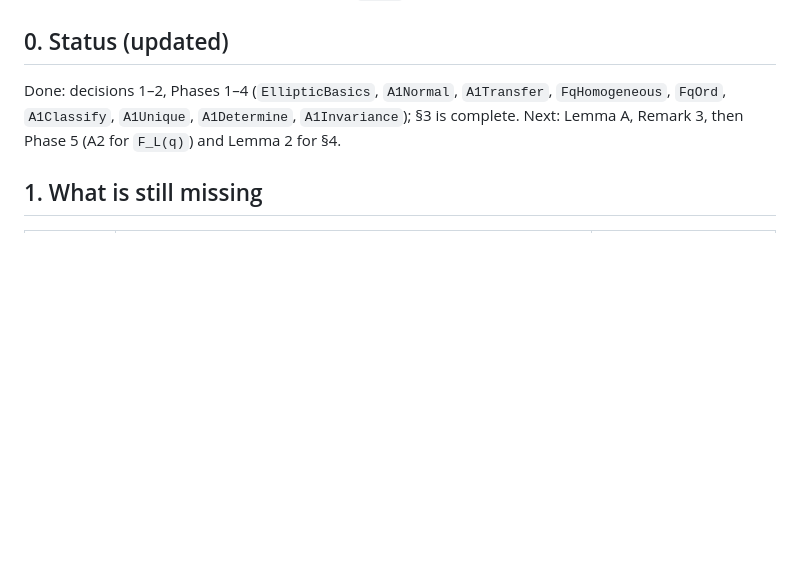
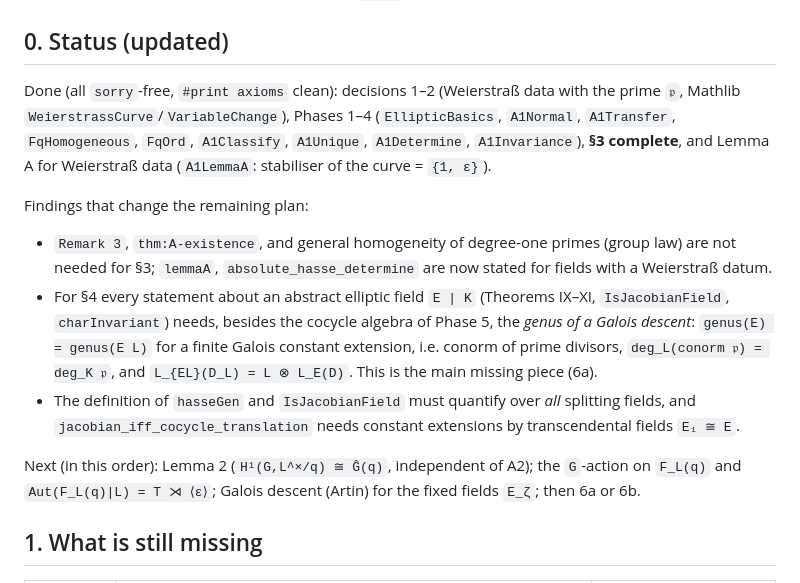
Before and after one commit to mmasdeu/analysis_roquette, a Markdown page: PLAN.md, the part around the change. Rendered like a GitHub page; blank space fills up the shorter version.

Commit message:
PLAN: status update
Co-Authored-By: Claude Sonnet 5.5 <noreply@anthropic.com>

```diff
--- a/PLAN.md
+++ b/PLAN.md
@@ -6,9 +6,24 @@ Mathlib has nothing (prime divisors, Riemann–Roch spaces, `genus`, and the ana
 
 ## 0. Status (updated)
 
-Done: decisions 1–2, Phases 1–4 (`EllipticBasics`, `A1Normal`, `A1Transfer`, `FqHomogeneous`,
-`FqOrd`, `A1Classify`, `A1Unique`, `A1Determine`, `A1Invariance`); §3 is complete.
-Next: Lemma A, Remark 3, then Phase 5 (A2 for `F_L(q)`) and Lemma 2 for §4.
+Done (all `sorry`-free, `#print axioms` clean): decisions 1–2 (Weierstraß data with the prime `𝔭`, Mathlib
+`WeierstrassCurve`/`VariableChange`), Phases 1–4 (`EllipticBasics`, `A1Normal`, `A1Transfer`,
+`FqHomogeneous`, `FqOrd`, `A1Classify`, `A1Unique`, `A1Determine`, `A1Invariance`), **§3 complete**,
+and Lemma A for Weierstraß data (`A1LemmaA`: stabiliser of the curve = `{1, ε}`).
+
+Findings that change the remaining plan:
+
+* `Remark 3`, `thm:A-existence`, and general homogeneity of degree-one primes (group law) are not needed
+  for §3; `lemmaA`, `absolute_hasse_determine` are now stated for fields with a Weierstraß datum.
+* For §4 every statement about an abstract elliptic field `E | K` (Theorems IX–XI, `IsJacobianField`,
+  `charInvariant`) needs, besides the cocycle algebra of Phase 5, the *genus of a Galois descent*:
+  `genus(E) = genus(E L)` for a finite Galois constant extension, i.e. conorm of prime divisors,
+  `deg_L(conorm 𝔭) = deg_K 𝔭`, and `L_{EL}(D_L) = L ⊗ L_E(D)`.  This is the main missing piece (6a).
+* The definition of `hasseGen` and `IsJacobianField` must quantify over *all* splitting fields, and
+  `jacobian_iff_cocycle_translation` needs constant extensions by transcendental fields `E₁ ≅ E`.
+
+Next (in this order): Lemma 2 (`H¹(G,L^×/q) ≅ Ĝ(q)`, independent of A2); the `G`-action on `F_L(q)`
+and `Aut(F_L(q)|L) = T ⋊ ⟨ε⟩`; Galois descent (Artin) for the fixed fields `E_ζ`; then 6a or 6b.
 
 ## 1. What is still missing
 
```
